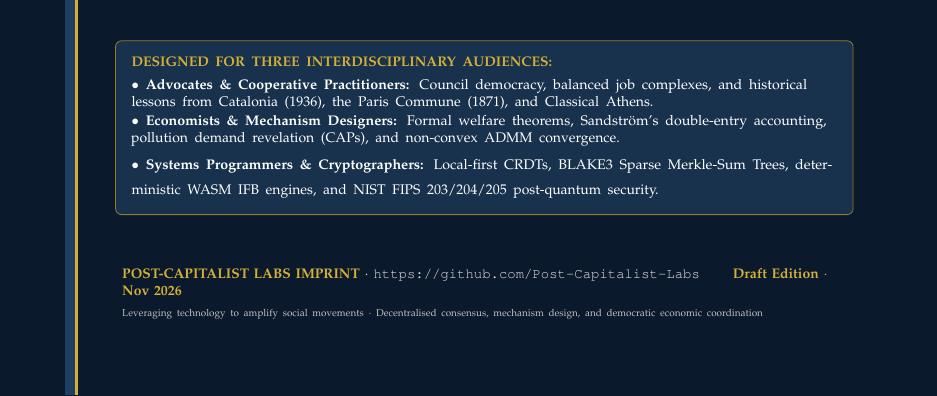
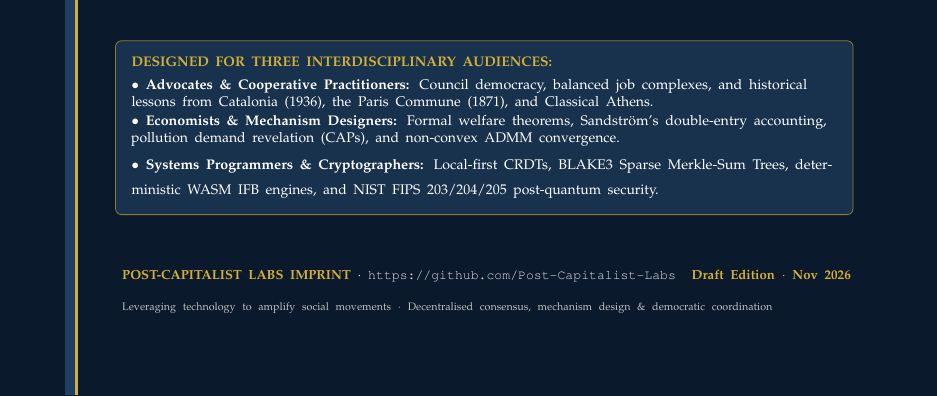
Before and after one commit to Post-Capitalist-Labs/distributed-participatory-economics-protocol, a LaTeX thesis (book/dpep_book.tex): part of page 1 of 60, cut so that both start at the same text. Compiled offline with pdfLaTeX.

Commit message:
Keep cover footer attribution on a single aligned line
Co-authored-by: Cursor <cursoragent@cursor.com>

```diff
--- a/book/dpep_book.tex
+++ b/book/dpep_book.tex
@@ -240,10 +240,10 @@
      $\bullet$ \textbf{Systems Programmers \& Cryptographers:} Local-first CRDTs, BLAKE3 Sparse Merkle-Sum Trees, deterministic WASM IFB engines, and NIST FIPS 203/204/205 post-quantum security.};
 
   % Footer Attribution (Post-Capitalist Labs Imprint)
-  \node[anchor=south west, text=white!90!black, font=\scriptsize, text width=4.9in]
-    at ($(current page.south west)+(0.8in,0.48in)$)
-    {\textbf{\textcolor{GoldAccent}{POST-CAPITALIST LABS IMPRINT}} $\cdot$ \texttt{https://github.com/Post-Capitalist-Labs} \hfill \textcolor{GoldAccent}{\textbf{Draft Edition $\cdot$ Nov 2026}}\\[2pt]
-     {\tiny\color{white!75!black} Leveraging technology to amplify social movements $\cdot$ Decentralised consensus, mechanism design, and democratic economic coordination}};
+  \node[anchor=south west, text=white!90!black, text width=5.06in]
+    at ($(current page.south west)+(0.8in,0.52in)$)
+    {{\fontsize{6.6}{8}\selectfont\hbox to 5.06in{\textbf{\textcolor{GoldAccent}{POST-CAPITALIST LABS IMPRINT}} $\cdot$ \texttt{https://github.com/Post-Capitalist-Labs} \hfill \textcolor{GoldAccent}{\textbf{Draft Edition $\cdot$ Nov 2026}}}}\\[2.5pt]
+     {\fontsize{5.4}{7}\selectfont\color{white!75!black} Leveraging technology to amplify social movements $\cdot$ Decentralised consensus, mechanism design \& democratic coordination}};
 \end{tikzpicture}
 \clearpage
 
```
Also changed, not shown: Distributed_Participatory_Economics_Protocol_Book.pdf, reports/dpep_book.pdf, reports/figures/book_cover_preview.png, reports/figures/book_pcl_p01.png.
